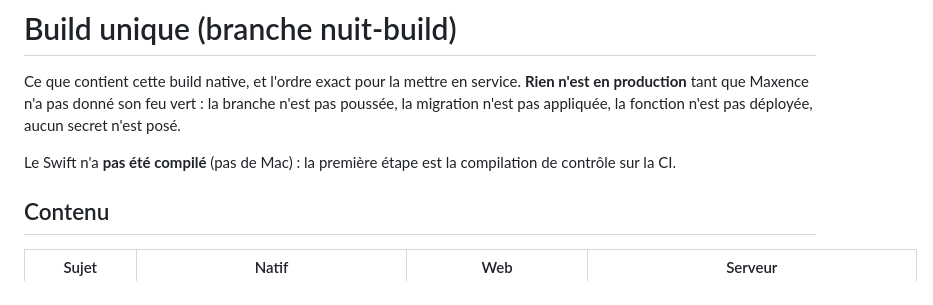
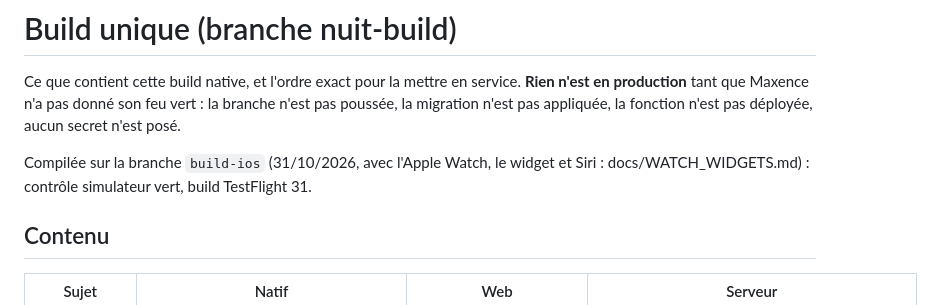
Before and after one commit to Maxencedlff/Muscu, a Markdown page: docs/BUILD.md, the part around the change. Rendered like a GitHub page.

```diff
--- a/docs/BUILD.md
+++ b/docs/BUILD.md
@@ -4,7 +4,7 @@ Ce que contient cette build native, et l'ordre exact pour la mettre en service.
 production** tant que Maxence n'a pas donné son feu vert : la branche n'est pas poussée, la migration
 n'est pas appliquée, la fonction n'est pas déployée, aucun secret n'est posé.
 
-Le Swift n'a **pas été compilé** (pas de Mac) : la première étape est la compilation de contrôle sur la CI.
+Compilée sur la branche `build-ios` (31/10/2026, avec l'Apple Watch, le widget et Siri : docs/WATCH_WIDGETS.md) : contrôle simulateur vert, build TestFlight 31.
 
 ## Contenu
 
```
Also changed, not shown: docs/FEUILLE_DE_ROUTE.md (+1 -1 lines).
